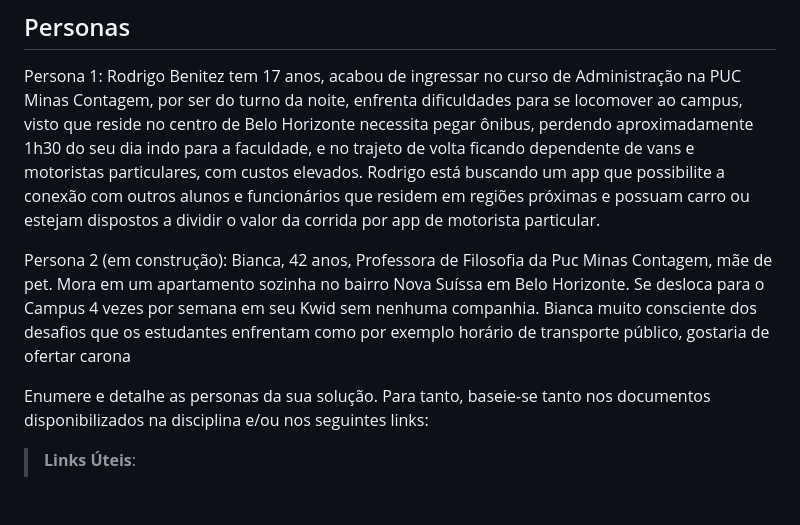
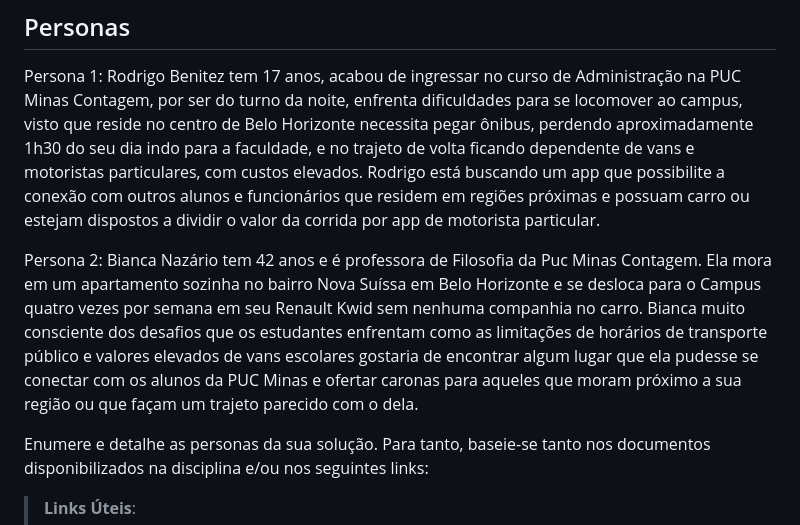
Before and after one commit to ICEI-PUC-Minas-PCO-SI/pco-si-2023-1-p1-proj-web-t2-g1, a Markdown page: docs/especification.md, the part around the change. Rendered like a GitHub page; blank space fills up the shorter version.

Commit message:
Atualização da Persona 2.

```diff
--- a/docs/especification.md
+++ b/docs/especification.md
@@ -8,8 +8,7 @@ Apresente uma visão geral do que será abordado nesta parte do documento, enume
 Persona 1:
 Rodrigo Benitez tem 17 anos, acabou de ingressar no curso de Administração na PUC Minas Contagem, por ser do turno da noite, enfrenta dificuldades para se locomover ao campus, visto que reside no centro de Belo Horizonte necessita pegar ônibus, perdendo aproximadamente 1h30 do seu dia indo para a faculdade, e no trajeto de volta ficando dependente de vans e motoristas particulares, com custos elevados. Rodrigo está buscando um app que possibilite a conexão com outros alunos e funcionários que residem em regiões próximas e possuam carro ou estejam dispostos a dividir o valor da corrida por app de motorista particular.
 
-Persona 2 (em construção):
-Bianca, 42 anos, Professora de Filosofia da Puc Minas Contagem, mãe de pet. Mora em um apartamento sozinha no bairro Nova Suíssa em Belo Horizonte. Se desloca para o Campus 4 vezes por semana em seu Kwid sem nenhuma companhia. Bianca muito consciente dos desafios que os estudantes enfrentam como por exemplo horário de transporte público, gostaria de ofertar carona
+Persona 2: Bianca Nazário tem 42 anos e é professora de Filosofia da Puc Minas Contagem. Ela mora em um apartamento sozinha no bairro Nova Suíssa em Belo Horizonte e se desloca para o Campus quatro vezes por semana em seu Renault Kwid sem nenhuma companhia no carro. Bianca muito consciente dos desafios que os estudantes enfrentam como as limitações de horários de transporte público e valores elevados de vans escolares gostaria de encontrar algum lugar que ela pudesse se conectar com os alunos da PUC Minas e ofertar caronas para aqueles que moram próximo a sua região ou que façam um trajeto parecido com o dela.
 
 
 Enumere e detalhe as personas da sua solução. Para tanto, baseie-se tanto nos documentos disponibilizados na disciplina e/ou nos seguintes links:
```
